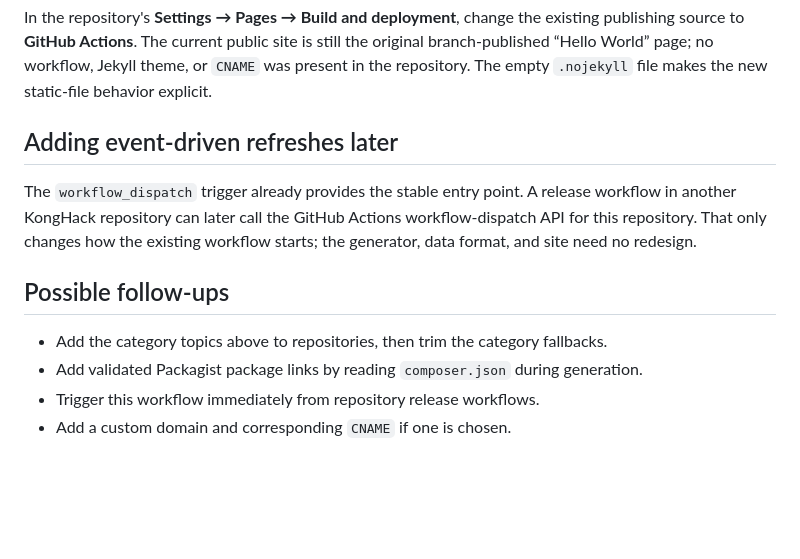
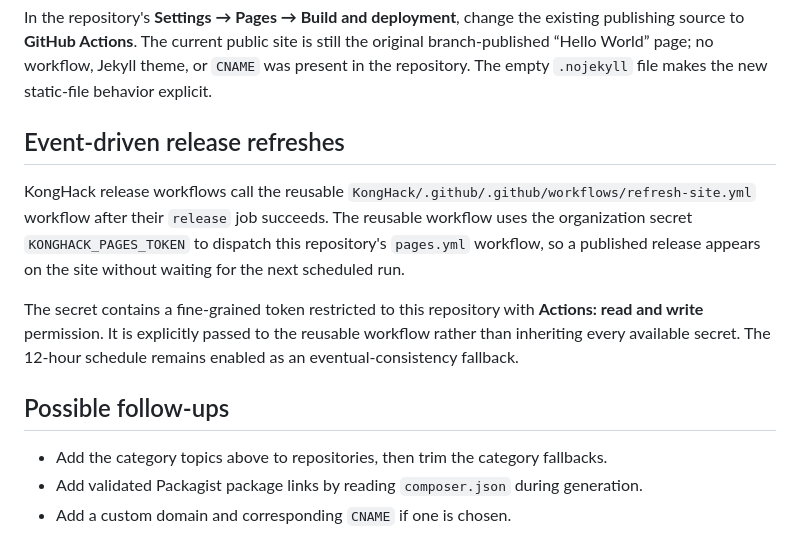
Before and after one commit to KongHack/konghack.github.io, a Markdown page: README.md, the part around the change. Drawn GitHub-style; blank space fills up the shorter version.

```diff
--- a/README.md
+++ b/README.md
@@ -62,13 +62,14 @@ Open <http://localhost:8000>. Opening `index.html` directly is not supported bec
 
 In the repository's **Settings → Pages → Build and deployment**, change the existing publishing source to **GitHub Actions**. The current public site is still the original branch-published “Hello World” page; no workflow, Jekyll theme, or `CNAME` was present in the repository. The empty `.nojekyll` file makes the new static-file behavior explicit.
 
-## Adding event-driven refreshes later
+## Event-driven release refreshes
 
-The `workflow_dispatch` trigger already provides the stable entry point. A release workflow in another KongHack repository can later call the GitHub Actions workflow-dispatch API for this repository. That only changes how the existing workflow starts; the generator, data format, and site need no redesign.
+KongHack release workflows call the reusable `KongHack/.github/.github/workflows/refresh-site.yml` workflow after their `release` job succeeds. The reusable workflow uses the organization secret `KONGHACK_PAGES_TOKEN` to dispatch this repository's `pages.yml` workflow, so a published release appears on the site without waiting for the next scheduled run.
+
+The secret contains a fine-grained token restricted to this repository with **Actions: read and write** permission. It is explicitly passed to the reusable workflow rather than inheriting every available secret. The 12-hour schedule remains enabled as an eventual-consistency fallback.
 
 ## Possible follow-ups
 
 - Add the category topics above to repositories, then trim the category fallbacks.
 - Add validated Packagist package links by reading `composer.json` during generation.
-- Trigger this workflow immediately from repository release workflows.
 - Add a custom domain and corresponding `CNAME` if one is chosen.
```
